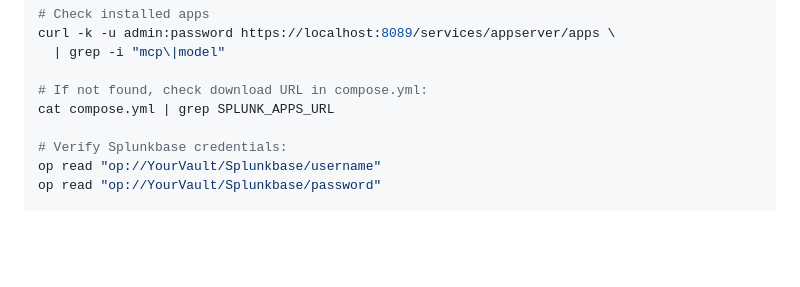
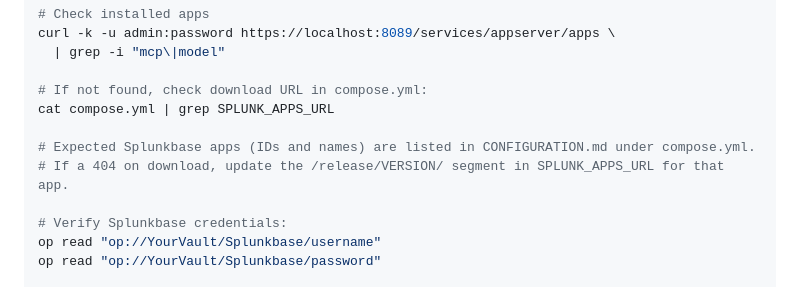
Before and after one commit to dd-Splunk/splunk-mcp, a Markdown page: docs/TROUBLESHOOTING.md, the part around the change. GitHub-like rendering; blank space fills up the shorter version.

```diff
--- a/docs/TROUBLESHOOTING.md
+++ b/docs/TROUBLESHOOTING.md
@@ -286,6 +286,9 @@ curl -k -u admin:password https://localhost:8089/services/appserver/apps \
 
 # If not found, check download URL in compose.yml:
 cat compose.yml | grep SPLUNK_APPS_URL
+
+# Expected Splunkbase apps (IDs and names) are listed in CONFIGURATION.md under compose.yml.
+# If a 404 on download, update the /release/VERSION/ segment in SPLUNK_APPS_URL for that app.
 
 # Verify Splunkbase credentials:
 op read "op://YourVault/Splunkbase/username"
```
Also changed, not shown: docs/CONFIGURATION.md (+9 -1 lines), docs/OVERVIEW.md (+1 -1 lines).
